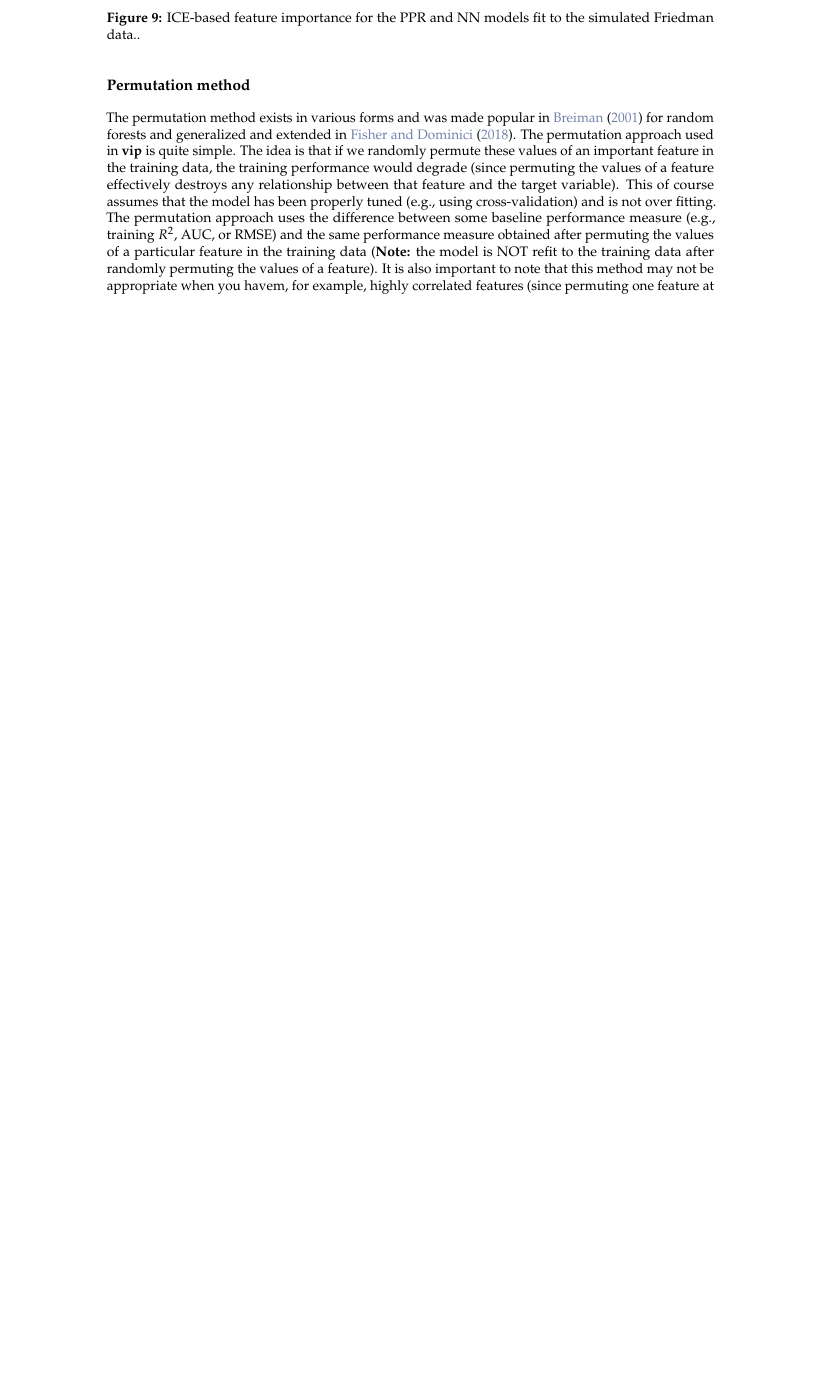
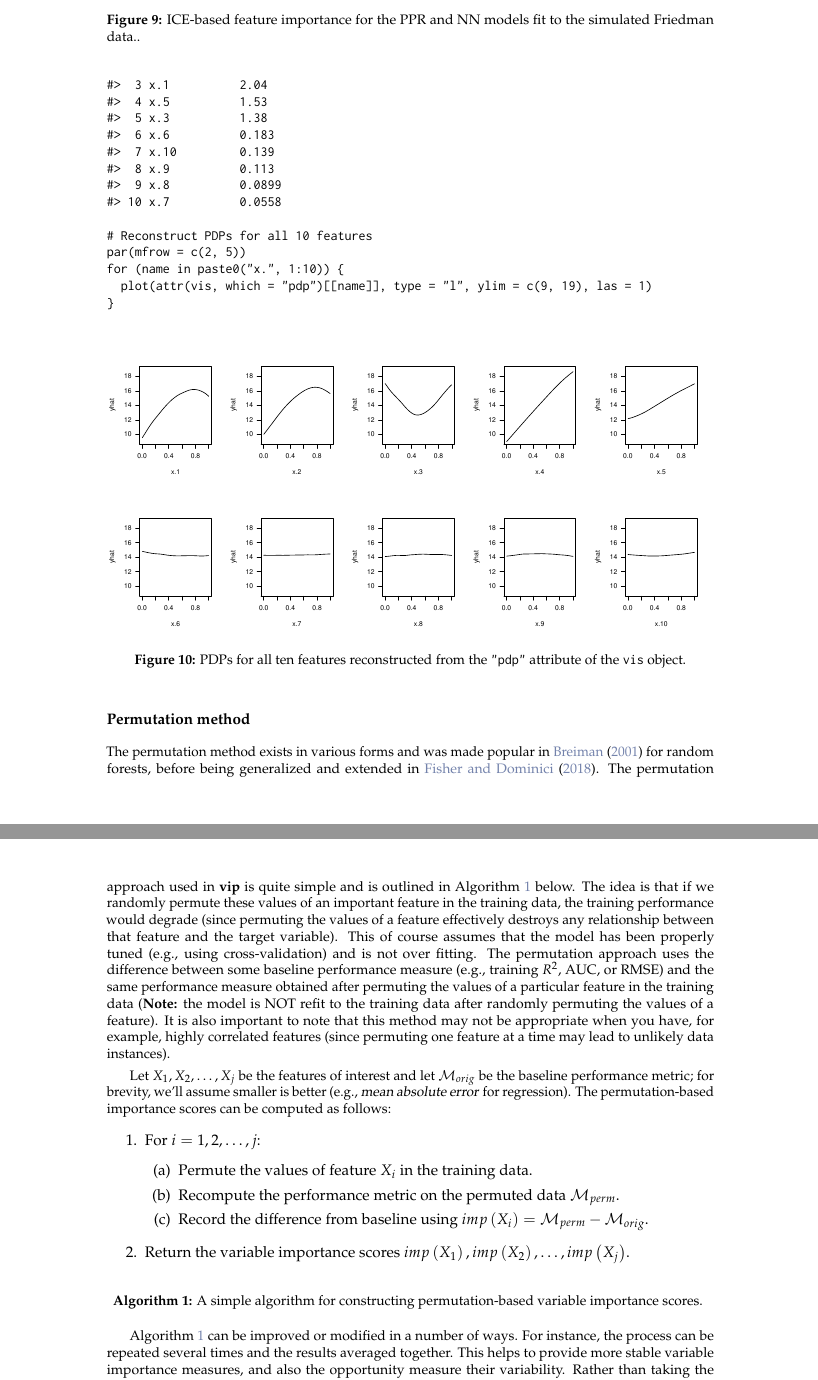
Before and after one commit to koalaverse/pkg-vip, a LaTeX document (RJwrapper.tex, which reads pkg-vip.tex): part of page 11 of 18 before the commit and two parts of pages 11 and 12 of 19 after it, the two joined at a grey line, cut so that both start at the same text, the shorter picture padded with empty space. Compiled offline with pdfLaTeX.

Commit message:
first draft

```diff
--- a/RJwrapper.tex
+++ b/RJwrapper.tex
@@ -7,6 +7,9 @@
 
 %% load any required packages here
 \usepackage[normalem]{ulem}
+\usepackage{float}
+\newfloat{algorithm}{hbt}{lop}
+\floatname{algorithm}{Algorithm}
 
 \begin{document}
 
--- a/pkg-vip.tex
+++ b/pkg-vip.tex
@@ -445,7 +440,48 @@ grid.arrange(p1, p2, ncol = 2)
+#>  3 x.1          2.04
+#>  4 x.5          1.53
+#>  5 x.3          1.38
+#>  6 x.6          0.183
+#>  7 x.10         0.139
+#>  8 x.9          0.113
+#>  9 x.8          0.0899
+#> 10 x.7          0.0558
+
+# Reconstruct PDPs for all 10 features
+par(mfrow = c(2, 5))
+for (name in paste0("x.", 1:10)) {
+  plot(attr(vis, which = "pdp")[[name]], type = "l", ylim = c(9, 19), las = 1)
+}
+\end{example}
+
+\begin{figure}[!htb]
+  \centering
+  \includegraphics[width=1\linewidth]{figures/pdp-from-attr.pdf}
+  \caption{PDPs for all ten features reconstructed from the \code{"pdp"} attribute of the \code{vis} object.}
+  \label{fig:pdp-from-attr}
+\end{figure}
 
 \subsection{Permutation method}
 
-The permutation method exists in various forms and was made popular in \citet{random-breiman-2001} for random forests and generalized and extended in \citet{fisher-model-2018}. The permutation approach used in \pkg{vip} is quite simple. The idea is that if we randomly permute these values of an important feature in the training data, the training performance would degrade (since permuting the values of a feature effectively destroys any relationship between that feature and the target variable). This of course assumes that the model has been properly tuned (e.g., using cross-validation) and is not over fitting. The permutation approach uses the difference between some baseline performance measure (e.g., training $R^2$, AUC, or RMSE) and the same performance measure obtained after permuting the values of a particular feature in the training data (\strong{Note:} the model is NOT refit to the training data after randomly permuting the values of a feature). It is also important to note that this method may not be appropriate when you havem, for example, highly correlated features (since permuting one feature at a time may lead to unlikely data instances). To use the permutation approach in \pkg{vip}, specify \code{method = "permute"} in the call to \code{vi()} or \code{vip()}. Note that using \code{method = "permute"} requires specifying a few additional arguments; see \code{?vi\_permute} for details.
+The permutation method exists in various forms and was made popular in \citet{random-breiman-2001} for random forests, before being generalized and extended in \citet{fisher-model-2018}. The permutation approach used in \pkg{vip} is quite simple and is outlined in Algorithm~\ref{alg:permute} below. The idea is that if we randomly permute these values of an important feature in the training data, the training performance would degrade (since permuting the values of a feature effectively destroys any relationship between that feature and the target variable). This of course assumes that the model has been properly tuned (e.g., using cross-validation) and is not over fitting. The permutation approach uses the difference between some baseline performance measure (e.g., training $R^2$, AUC, or RMSE) and the same performance measure obtained after permuting the values of a particular feature in the training data (\strong{Note:} the model is NOT refit to the training data after randomly permuting the values of a feature). It is also important to note that this method may not be appropriate when you have, for example, highly correlated features (since permuting one feature at a time may lead to unlikely data instances).
+
+Let $X_1, X_2, \dots, X_j$ be the features of interest and let $\mathcal{M}_{orig}$ be the baseline performance metric; for brevity, we'll assume smaller is better (e.g., \dfn{mean absolute error} for regression). The permutation-based importance scores can be computed as follows:
+
+\begin{algorithm}
+\begin{enumerate}
+  \item For $i = 1, 2, \dots, j$:
+  \begin{enumerate}
+    \item Permute the values of feature $X_i$ in the training data.
+    \item Recompute the performance metric on the permuted data $\mathcal{M}_{perm}$.
+    \item Record the difference from baseline using $imp\left(X_i\right) = \mathcal{M}_{perm} - \mathcal{M}_{orig}$.
+  \end{enumerate}
+  \item Return the variable importance scores $imp\left(X_1\right), imp\left(X_2\right), \dots, imp\left(X_j\right)$.
+\end{enumerate}
+\caption{A simple algorithm for constructing permutation-based variable importance scores. \label{alg:permute}}
+\end{algorithm}
+
+Algorithm~\ref{alg:permute} can be improved or modified in a number of ways. For instance, the process can be repeated several times and the results averaged together. This helps to provide more stable variable importance measures, and also the opportunity measure their variability. Rather than taking the difference in step (c), \citet[sec 5.5.4]{molnar-2019-iml} argues that using the ratio $\mathcal{M}_{perm} / \mathcal{M}_{orig}$ makes the importance scores more comparable across different problems. It's also possible to assign importance scores to groups of features (e.g., by permuting more than one feature at a time); this would be useful if features can be categorized into mutually exclusive groups, for instance, categorical features that have been \dfn{one-hot-encoded}.
+
+To use the permutation approach in \pkg{vip}, specify \code{method = "permute"} in the call to \code{vi()} or \code{vip()}. Note that using \code{method = "permute"} requires specifying a few additional arguments; see \code{?vi\_permute} for details.
 
 An example is given below for the previously fitted PPR and NN models. The result, which are displayed in Figure~\ref{fig:vip-permute-ppr-nn}, agree with those obtained using the PDP- and ICE-based methods.
 
```
Also changed, not shown: RJwrapper.pdf, Rplot.png (deleted), figures/pdp-from-attr.pdf (added), pkg-vip.tex (44 more changed lines), 5 other files.
